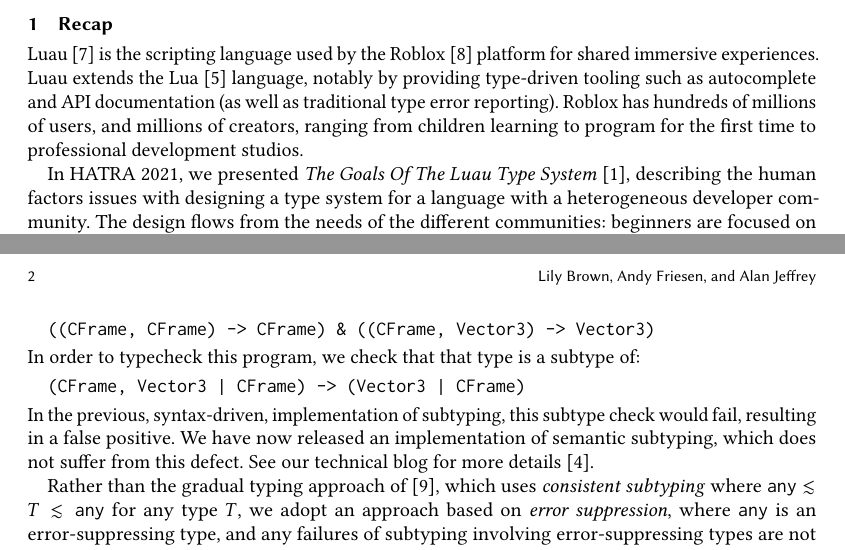
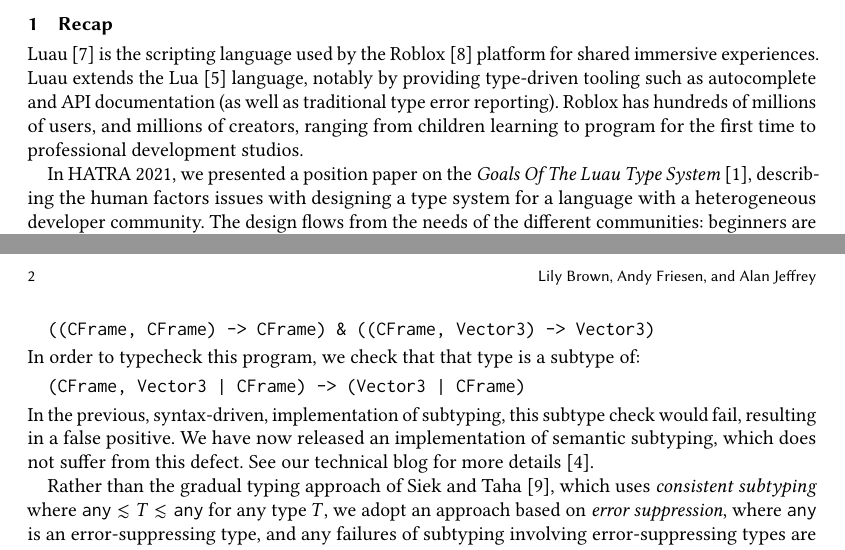
Before and after one commit to luau-lang/research, a LaTeX paper (hatra23/hatra23.tex): two parts of pages 1 and 2 of 3, joined at a grey line, cut so that both start at the same text. Compiled offline with pdfLaTeX.

Commit message:
Fix HATRA 23 citations (#1015)

```diff
--- a/hatra23/hatra23.tex
+++ b/hatra23/hatra23.tex
@@ -49,7 +49,7 @@ error reporting). Roblox has hundreds of millions of users, and
 millions of creators, ranging from children learning to program for
 the first time to professional development studios.
 
-In HATRA 2021, we presented \emph{The Goals Of The Luau Type
+In HATRA 2021, we presented a position paper on the \emph{Goals Of The Luau Type
 System}~\cite{BFJ21:GoalsLuau}, describing the human factors issues
 with designing a type system for a language with a heterogeneous
 developer community. The design flows from the needs of the different
@@ -103,7 +103,7 @@ We have now released an implementation of semantic subtyping, which does not suf
 See our technical blog for more details~\cite{Jef22:SemanticSubtyping}.
 
 Rather than the gradual typing approach
-of~\cite{ST07:GradualTyping}, which uses \emph{consistent
+of Siek and Taha~\cite{ST07:GradualTyping}, which uses \emph{consistent
 subtyping} where $\ANY \lesssim T \lesssim \ANY$ for any type $T$, we
 adopt an approach based on \emph{error suppression}, where $\ANY$ is
 an error-suppressing type, and any failures of subtyping involving
```
Also changed, not shown: hatra23/bibliography.bib (+1 -1 lines), hatra23/hatra23.pdf.
